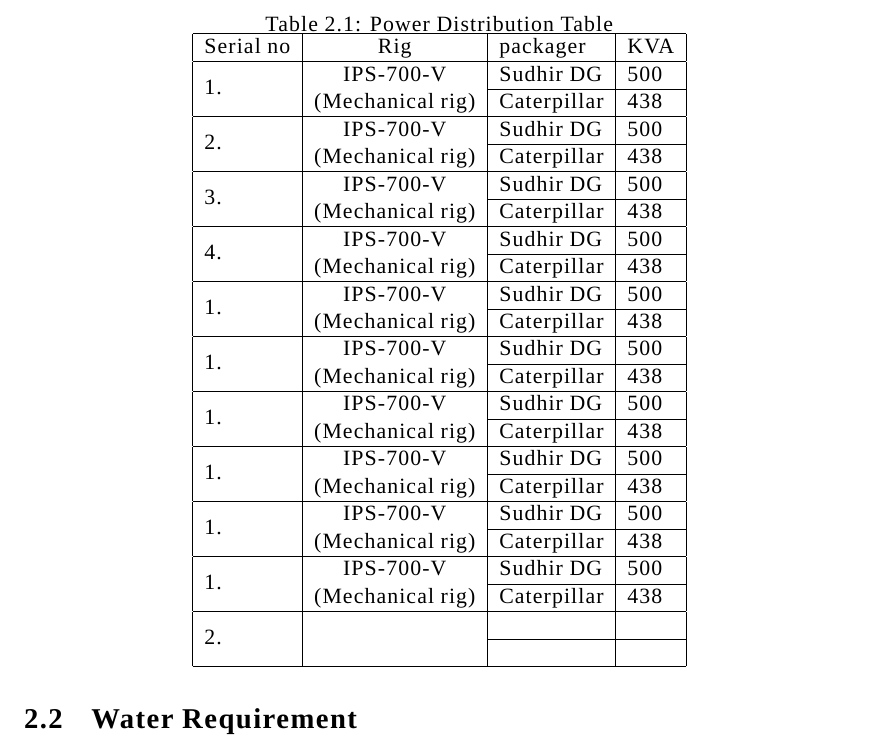
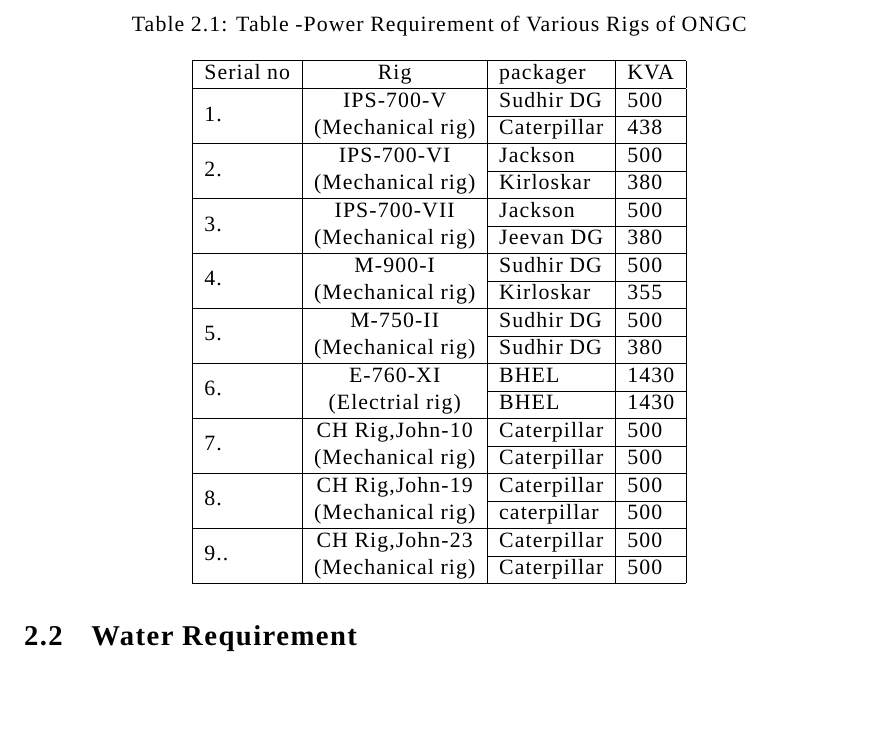
Before and after one commit to sridhar02/reports, a LaTeX thesis (summer-intership-2018/report.tex, which reads summer-intership-2018/section-2-mehsana.tex): part of page 13 of 26, cut at the place of the change, the shorter picture padded with empty space. Compiled offline with XeLaTeX; a missing font is replaced by an installed copy or a similar font.

Commit message:
table is inserted in section 2 but the caption is to be come at the end of table and table is to be adjusted to previous page

```diff
--- a/summer-intership-2018/section-2-mehsana.tex
+++ b/summer-intership-2018/section-2-mehsana.tex
@@ -37,35 +37,37 @@
 \newpage
 
 \begin{table}
+
+
 \centering
-\caption{Power Distribution Table}
+
+\caption{Table -Power Requirement of Various Rigs of ONGC}
+
+\vspace{1em}
 
 \begin{tabular}{|l|l|l|l|}
 \hline
 Serial no           & \multicolumn{1}{c|}{Rig}                                                                                   & packager    & KVA \\ \hline
 \multirow{2}{*}{1.} & \multicolumn{1}{c|}{\multirow{2}{*}{\begin{tabular}[c]{@{}c@{}}IPS-700-V\\ (Mechanical rig)\end{tabular}}} & Sudhir DG   & 500 \\ \cline{3-4}
                     & \multicolumn{1}{c|}{}                                                                                      & Caterpillar & 438 \\ \hline
-\multirow{2}{*}{2.} & \multicolumn{1}{c|}{\multirow{2}{*}{\begin{tabular}[c]{@{}c@{}}IPS-700-V\\ (Mechanical rig)\end{tabular}}} & Sudhir DG   & 500 \\ \cline{3-4}
-                    & \multicolumn{1}{c|}{}                                                                                      & Caterpillar & 438 \\ \hline
-\multirow{2}{*}{3.} & \multicolumn{1}{c|}{\multirow{2}{*}{\begin{tabular}[c]{@{}c@{}}IPS-700-V\\ (Mechanical rig)\end{tabular}}} & Sudhir DG   & 500 \\ \cline{3-4}
-                    & \multicolumn{1}{c|}{}                                                                                      & Caterpillar & 438 \\ \hline
-\multirow{2}{*}{4.} & \multicolumn{1}{c|}{\multirow{2}{*}{\begin{tabular}[c]{@{}c@{}}IPS-700-V\\ (Mechanical rig)\end{tabular}}} & Sudhir DG   & 500 \\ \cline{3-4}
-                    & \multicolumn{1}{c|}{}                                                                                      & Caterpillar & 438 \\ \hline
-\multirow{2}{*}{1.} & \multicolumn{1}{c|}{\multirow{2}{*}{\begin{tabular}[c]{@{}c@{}}IPS-700-V\\ (Mechanical rig)\end{tabular}}} & Sudhir DG   & 500 \\ \cline{3-4}
-                    & \multicolumn{1}{c|}{}                                                                                      & Caterpillar & 438 \\ \hline
-\multirow{2}{*}{1.} & \multicolumn{1}{c|}{\multirow{2}{*}{\begin{tabular}[c]{@{}c@{}}IPS-700-V\\ (Mechanical rig)\end{tabular}}} & Sudhir DG   & 500 \\ \cline{3-4}
-                    & \multicolumn{1}{c|}{}                                                                                      & Caterpillar & 438 \\ \hline
-\multirow{2}{*}{1.} & \multicolumn{1}{c|}{\multirow{2}{*}{\begin{tabular}[c]{@{}c@{}}IPS-700-V\\ (Mechanical rig)\end{tabular}}} & Sudhir DG   & 500 \\ \cline{3-4}
-                    & \multicolumn{1}{c|}{}                                                                                      & Caterpillar & 438 \\ \hline
-\multirow{2}{*}{1.} & \multicolumn{1}{c|}{\multirow{2}{*}{\begin{tabular}[c]{@{}c@{}}IPS-700-V\\ (Mechanical rig)\end{tabular}}} & Sudhir DG   & 500 \\ \cline{3-4}
-                    & \multicolumn{1}{c|}{}                                                                                      & Caterpillar & 438 \\ \hline
-\multirow{2}{*}{1.} & \multicolumn{1}{c|}{\multirow{2}{*}{\begin{tabular}[c]{@{}c@{}}IPS-700-V\\ (Mechanical rig)\end{tabular}}} & Sudhir DG   & 500 \\ \cline{3-4}
-                    & \multicolumn{1}{c|}{}                                                                                      & Caterpillar & 438 \\ \hline
-\multirow{2}{*}{1.} & \multicolumn{1}{c|}{\multirow{2}{*}{\begin{tabular}[c]{@{}c@{}}IPS-700-V\\ (Mechanical rig)\end{tabular}}} & Sudhir DG   & 500 \\ \cline{3-4}
-                    & \multicolumn{1}{c|}{}                                                                                      & Caterpillar & 438 \\ \hline
+\multirow{2}{*}{2.} & \multicolumn{1}{c|}{\multirow{2}{*}{\begin{tabular}[c]{@{}c@{}}IPS-700-VI\\ (Mechanical rig)\end{tabular}}} & Jackson     & 500 \\ \cline{3-4}
+                    & \multicolumn{1}{c|}{}                                                                                      & Kirloskar   & 380 \\ \hline
+\multirow{2}{*}{3.} & \multicolumn{1}{c|}{\multirow{2}{*}{\begin{tabular}[c]{@{}c@{}}IPS-700-VII\\ (Mechanical rig)\end{tabular}}} & Jackson     & 500 \\ \cline{3-4}
+                    & \multicolumn{1}{c|}{}                                                                                      & Jeevan DG & 380 \\ \hline
+\multirow{2}{*}{4.} & \multicolumn{1}{c|}{\multirow{2}{*}{\begin{tabular}[c]{@{}c@{}}M-900-I\\ (Mechanical rig)\end{tabular}}} & Sudhir DG   & 500 \\ \cline{3-4}
+                    & \multicolumn{1}{c|}{}                                                                                      & Kirloskar & 355 \\ \hline
+\multirow{2}{*}{5.} & \multicolumn{1}{c|}{\multirow{2}{*}{\begin{tabular}[c]{@{}c@{}}M-750-II\\ (Mechanical rig)\end{tabular}}} & Sudhir DG   & 500 \\ \cline{3-4}
+                    & \multicolumn{1}{c|}{}                                                                                      & Sudhir DG & 380 \\ \hline
+\multirow{2}{*}{6.} & \multicolumn{1}{c|}{\multirow{2}{*}{\begin{tabular}[c]{@{}c@{}}E-760-XI\\ (Electrial rig)\end{tabular}}} & BHEL   & 1430 \\ \cline{3-4}
+                    & \multicolumn{1}{c|}{}                                                                                      & BHEL & 1430 \\ \hline
+\multirow{2}{*}{7.} & \multicolumn{1}{c|}{\multirow{2}{*}{\begin{tabular}[c]{@{}c@{}}CH Rig,John-10\\ (Mechanical rig)\end{tabular}}} & Caterpillar   & 500 \\ \cline{3-4}
+                    & \multicolumn{1}{c|}{}                                                                                      & Caterpillar & 500 \\ \hline
+\multirow{2}{*}{8.} & \multicolumn{1}{c|}{\multirow{2}{*}{\begin{tabular}[c]{@{}c@{}}CH Rig,John-19\\ (Mechanical rig)\end{tabular}}} & Caterpillar   & 500 \\ \cline{3-4}
+                    & \multicolumn{1}{c|}{}                                                                                      & caterpillar & 500 \\ \hline
+\multirow{2}{*}{9..} & \multicolumn{1}{c|}{\multirow{2}{*}{\begin{tabular}[c]{@{}c@{}}CH Rig,John-23\\ (Mechanical rig)\end{tabular}}} & Caterpillar   & 500 \\ \cline{3-4}
+                    & \multicolumn{1}{c|}{}                                                                                      & Caterpillar & 500 \\ \hline
 
-\multirow{2}{*}{2.} & \multirow{2}{*}{}                                                                                          &             &     \\ \cline{3-4}
-                    &                                                                                                            &             &     \\ \hline
+
 \end{tabular}
 \end{table}
 
```
